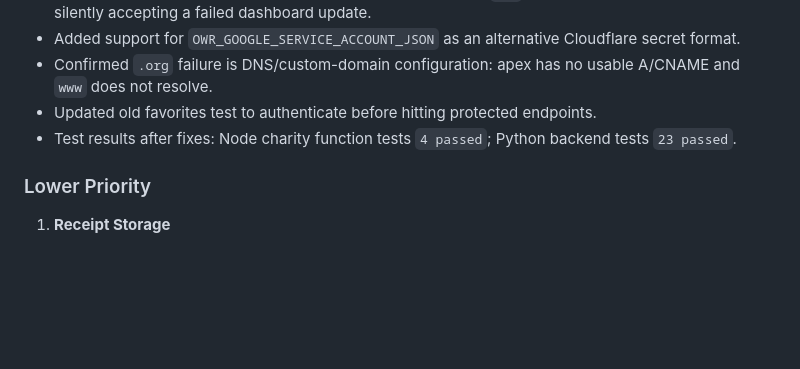
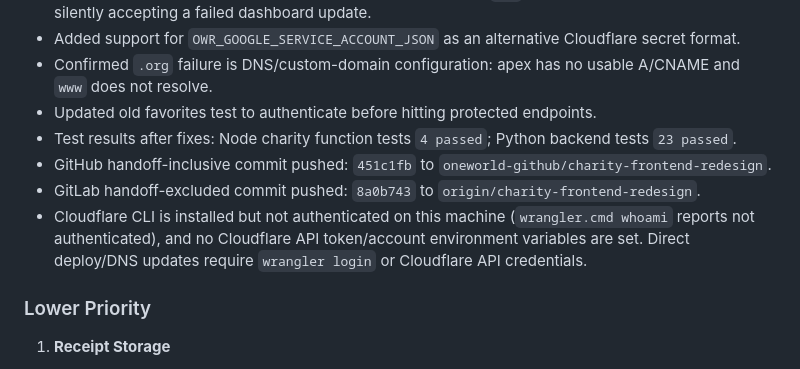
Before and after one commit to Fahadbin-Alam/OneWorldRelief-Website, a Markdown page: one-world-relief/AI_HANDOFF_DOCUMENTATION.md, the part around the change. GitHub-like rendering; blank space fills up the shorter version.

Commit message:
docs: log one world relief sync status

```diff
--- a/one-world-relief/AI_HANDOFF_DOCUMENTATION.md
+++ b/one-world-relief/AI_HANDOFF_DOCUMENTATION.md
@@ -427,6 +427,9 @@ Local DNS lookup showed `one-world-relief.org` only returning an SOA record and
 - Confirmed `.org` failure is DNS/custom-domain configuration: apex has no usable A/CNAME and `www` does not resolve.
 - Updated old favorites test to authenticate before hitting protected endpoints.
 - Test results after fixes: Node charity function tests `4 passed`; Python backend tests `23 passed`.
+- GitHub handoff-inclusive commit pushed: `451c1fb` to `oneworld-github/charity-frontend-redesign`.
+- GitLab handoff-excluded commit pushed: `8a0b743` to `origin/charity-frontend-redesign`.
+- Cloudflare CLI is installed but not authenticated on this machine (`wrangler.cmd whoami` reports not authenticated), and no Cloudflare API token/account environment variables are set. Direct deploy/DNS updates require `wrangler login` or Cloudflare API credentials.
 
 ### Lower Priority
 1. **Receipt Storage**
```
